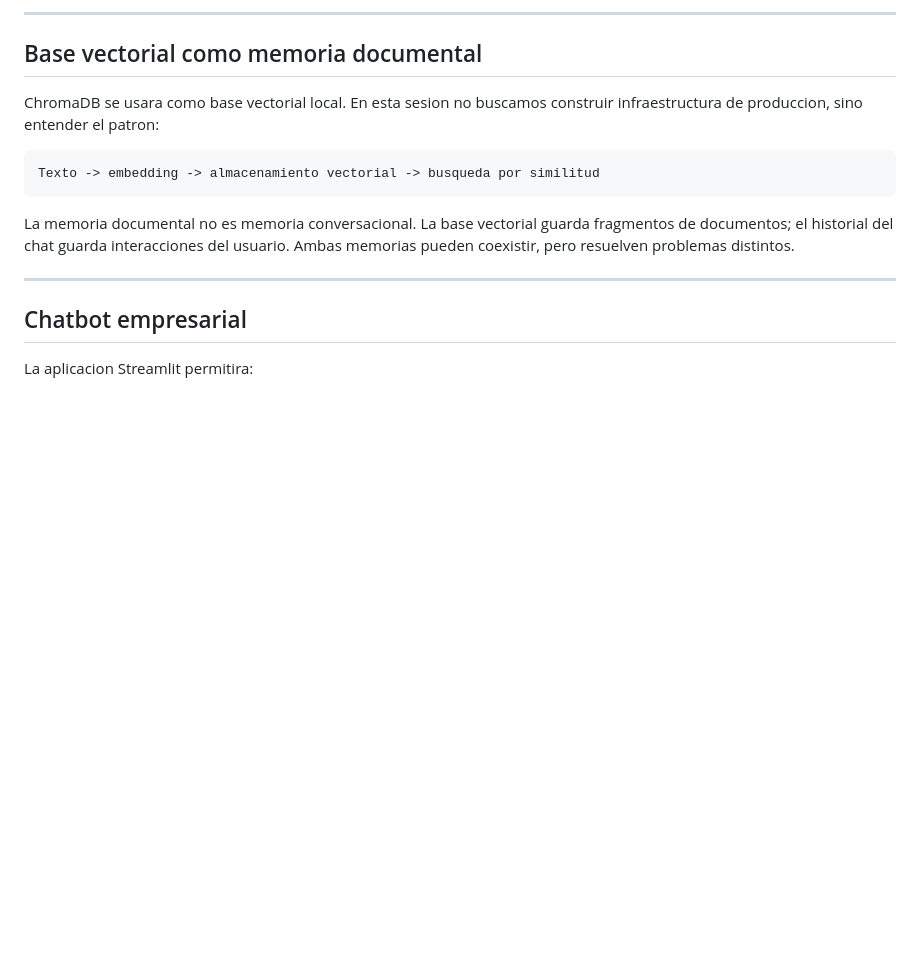
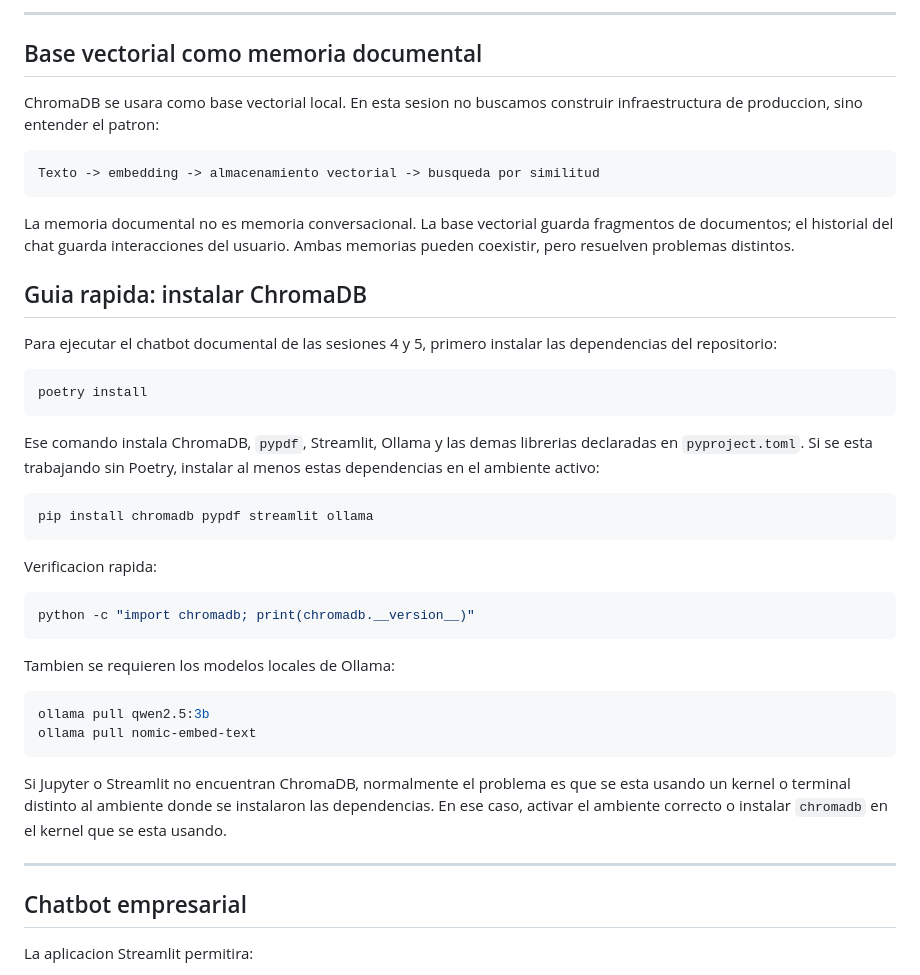
Before and after one commit to wilmerpineda/Seminario_Multiagentes_MINE, a Markdown page: book/sesion5_construccion_sistemas_rag.md, the part around the change. Rendered like a GitHub page; blank space fills up the shorter version.

````diff
--- a/book/sesion5_construccion_sistemas_rag.md
+++ b/book/sesion5_construccion_sistemas_rag.md
@@ -125,6 +125,41 @@ La memoria documental no es memoria conversacional. La base vectorial guarda
 fragmentos de documentos; el historial del chat guarda interacciones del usuario.
 Ambas memorias pueden coexistir, pero resuelven problemas distintos.
 
+## Guia rapida: instalar ChromaDB
+
+Para ejecutar el chatbot documental de las sesiones 4 y 5, primero instalar las
+dependencias del repositorio:
+
+```bash
+poetry install
+```
+
+Ese comando instala ChromaDB, `pypdf`, Streamlit, Ollama y las demas librerias
+declaradas en `pyproject.toml`. Si se esta trabajando sin Poetry, instalar al
+menos estas dependencias en el ambiente activo:
+
+```bash
+pip install chromadb pypdf streamlit ollama
+```
+
+Verificacion rapida:
+
+```bash
+python -c "import chromadb; print(chromadb.__version__)"
+```
+
+Tambien se requieren los modelos locales de Ollama:
+
+```bash
+ollama pull qwen2.5:3b
+ollama pull nomic-embed-text
+```
+
+Si Jupyter o Streamlit no encuentran ChromaDB, normalmente el problema es que se
+esta usando un kernel o terminal distinto al ambiente donde se instalaron las
+dependencias. En ese caso, activar el ambiente correcto o instalar `chromadb` en
+el kernel que se esta usando.
+
 ---
 
 ## Chatbot empresarial
````
Also changed, not shown: book/sesion4_rag.md (+36 -0 lines).
